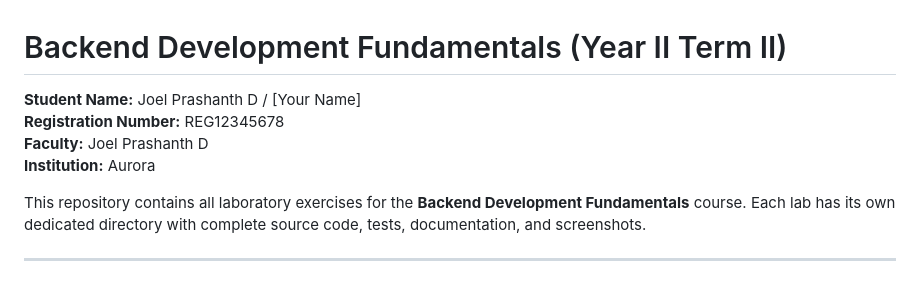
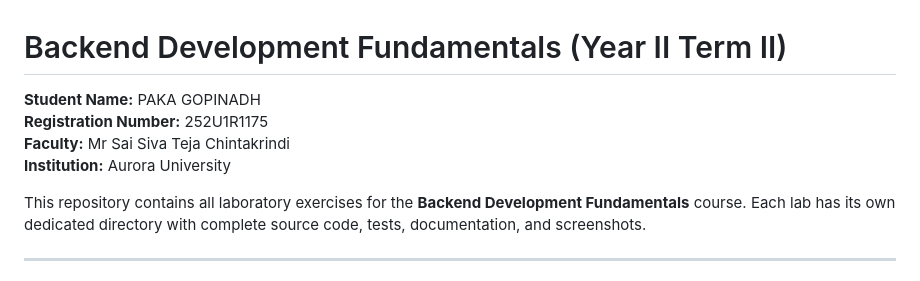
Before and after one commit to pg2177009-svg/BDF_Lab_01_Node_js_and_Express_server, a Markdown page: README.md, the part around the change. GitHub-like rendering.

```diff
--- a/README.md
+++ b/README.md
@@ -1,9 +1,9 @@
 # Backend Development Fundamentals (Year II Term II)
 
-**Student Name:** Joel Prashanth D / [Your Name]
-**Registration Number:** REG12345678
-**Faculty:** Joel Prashanth D
-**Institution:** Aurora
+**Student Name:** PAKA GOPINADH
+**Registration Number:** 252U1R1175
+**Faculty:** Mr Sai Siva Teja Chintakrindi
+**Institution:** Aurora University
 
 This repository contains all laboratory exercises for the **Backend Development Fundamentals** course. Each lab has its own dedicated directory with complete source code, tests, documentation, and screenshots.
 
```
Also changed, not shown: lab-01/README.md (+2 -2 lines), lab-01/screenshots/03-express-about.png, 3 other files.
